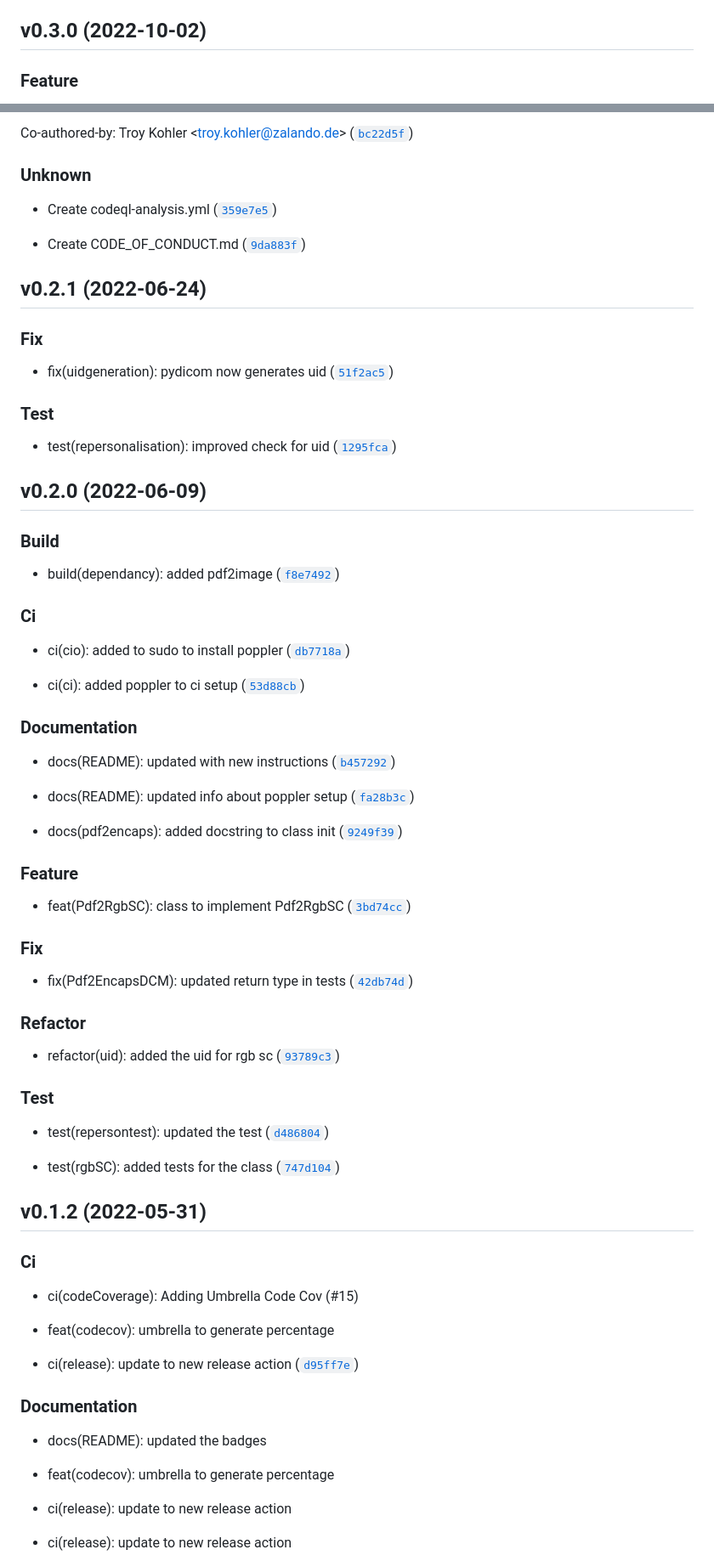
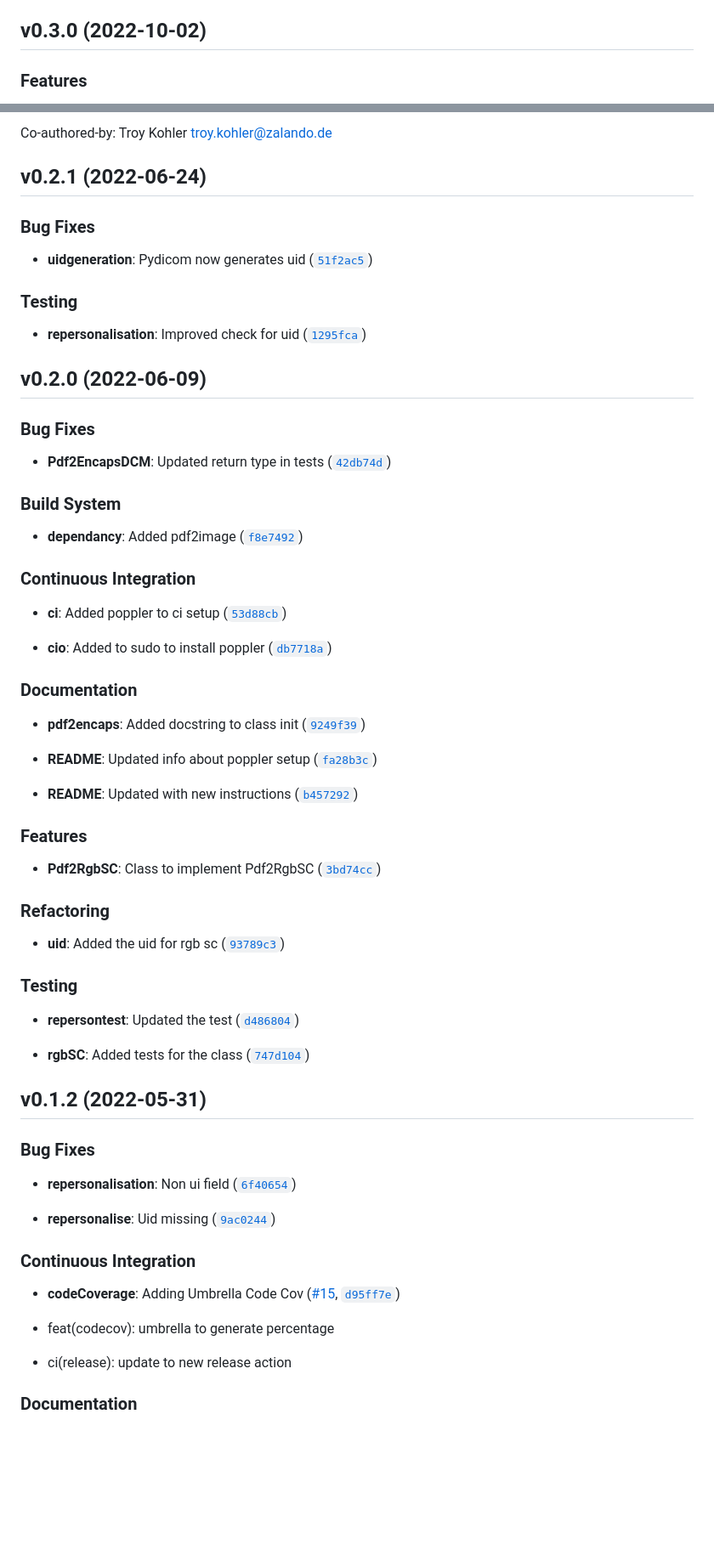
Before and after one commit to a-parida12/pdf2dcm, a Markdown page: CHANGELOG.md, 2 parts joined by grey strips. Shown: that part at 85% size. Rendered like a GitHub page; blank space fills up the shorter version.

Commit message:
0.5.1
Automatically generated by python-semantic-release

```diff
--- a/CHANGELOG.md
+++ b/CHANGELOG.md
@@ -251,5 +398,5 @@ ci(pyver): upgrade to 3.8.15 ([`c6e6915`](https://github.com/a-parida12/pdf2dcm/
 
 ## v0.3.0 (2022-10-02)
 
-### Feature
+### Features
 
@@ -257,80 +405,88 @@ ci(pyver): upgrade to 3.8.15 ([`c6e6915`](https://github.com/a-parida12/pdf2dcm/
 
-Co-authored-by: Troy Kohler &lt;troy.kohler@zalando.de&gt; ([`bc22d5f`](https://github.com/a-parida12/pdf2dcm/commit/bc22d5f280737e72c400789d284b82712406c41e))
-
-### Unknown
-
-* Create codeql-analysis.yml ([`359e7e5`](https://github.com/a-parida12/pdf2dcm/commit/359e7e52699d7496524530d35719ba37132491bc))
-
-* Create CODE_OF_CONDUCT.md ([`9da883f`](https://github.com/a-parida12/pdf2dcm/commit/9da883f887885e62ba669f3d848c3050c145f3b9))
+Co-authored-by: Troy Kohler <troy.kohler@zalando.de>
 
 
 ## v0.2.1 (2022-06-24)
 
-### Fix
+### Bug Fixes
 
-* fix(uidgeneration): pydicom now generates uid ([`51f2ac5`](https://github.com/a-parida12/pdf2dcm/commit/51f2ac5bba4f394e805def77df441953b57a8ef9))
+- **uidgeneration**: Pydicom now generates uid
+  ([`51f2ac5`](https://github.com/a-parida12/pdf2dcm/commit/51f2ac5bba4f394e805def77df441953b57a8ef9))
 
-### Test
+### Testing
 
-* test(repersonalisation): improved check for uid ([`1295fca`](https://github.com/a-parida12/pdf2dcm/commit/1295fcaf2fa30d4c8ab53cc0b861ee86bf3f07c9))
+- **repersonalisation**: Improved check for uid
+  ([`1295fca`](https://github.com/a-parida12/pdf2dcm/commit/1295fcaf2fa30d4c8ab53cc0b861ee86bf3f07c9))
 
 
 ## v0.2.0 (2022-06-09)
 
-### Build
+### Bug Fixes
 
-* build(dependancy): added pdf2image ([`f8e7492`](https://github.com/a-parida12/pdf2dcm/commit/f8e749251d1cbe3e746362babd5b1f03044ff01f))
+- **Pdf2EncapsDCM**: Updated return type in tests
+  ([`42db74d`](https://github.com/a-parida12/pdf2dcm/commit/42db74ddcffba3779e0edbf652b1503fa54704cf))
 
-### Ci
+### Build System
 
-* ci(cio): added to sudo to install poppler ([`db7718a`](https://github.com/a-parida12/pdf2dcm/commit/db7718aa18e75256b6f4fa7f5776c73752d034ca))
+- **dependancy**: Added pdf2image
+  ([`f8e7492`](https://github.com/a-parida12/pdf2dcm/commit/f8e749251d1cbe3e746362babd5b1f03044ff01f))
 
-* ci(ci): added poppler to ci setup ([`53d88cb`](https://github.com/a-parida12/pdf2dcm/commit/53d88cb1305c21f5e9180fcd87f825d1271b48ee))
+### Continuous Integration
+
+- **ci**: Added poppler to ci setup
+  ([`53d88cb`](https://github.com/a-parida12/pdf2dcm/commit/53d88cb1305c21f5e9180fcd87f825d1271b48ee))
+
+- **cio**: Added to sudo to install poppler
+  ([`db7718a`](https://github.com/a-parida12/pdf2dcm/commit/db7718aa18e75256b6f4fa7f5776c73752d034ca))
 
 ### Documentation
 
-* docs(README): updated with new instructions ([`b457292`](https://github.com/a-parida12/pdf2dcm/commit/b45729272f95b5c02e22b74f1fc113fee61e3721))
+- **pdf2encaps**: Added docstring to class init
+  ([`9249f39`](https://github.com/a-parida12/pdf2dcm/commit/9249f39e09d3a559ba1d4fa21535f5c56f8788d7))
 
-* docs(README): updated info about poppler setup ([`fa28b3c`](https://github.com/a-parida12/pdf2dcm/commit/fa28b3cb03af1eb882e2b74f4fff6249fff1959d))
+- **README**: Updated info about poppler setup
+  ([`fa28b3c`](https://github.com/a-parida12/pdf2dcm/commit/fa28b3cb03af1eb882e2b74f4fff6249fff1959d))
 
-* docs(pdf2encaps): added docstring to class init ([`9249f39`](https://github.com/a-parida12/pdf2dcm/commit/9249f39e09d3a559ba1d4fa21535f5c56f8788d7))
+- **README**: Updated with new instructions
+  ([`b457292`](https://github.com/a-parida12/pdf2dcm/commit/b45729272f95b5c02e22b74f1fc113fee61e3721))
 
-### Feature
+### Features
 
-* feat(Pdf2RgbSC): class to implement Pdf2RgbSC ([`3bd74cc`](https://github.com/a-parida12/pdf2dcm/commit/3bd74ccc5a4ad8e226592db007d706aca63e8464))
+- **Pdf2RgbSC**: Class to implement Pdf2RgbSC
+  ([`3bd74cc`](https://github.com/a-parida12/pdf2dcm/commit/3bd74ccc5a4ad8e226592db007d706aca63e8464))
 
-### Fix
+### Refactoring
 
-* fix(Pdf2EncapsDCM): updated return type in tests ([`42db74d`](https://github.com/a-parida12/pdf2dcm/commit/42db74ddcffba3779e0edbf652b1503fa54704cf))
+- **uid**: Added the uid for rgb sc
+  ([`93789c3`](https://github.com/a-parida12/pdf2dcm/commit/93789c36c4e1bd94d848a146dbbcebbc81a97ff5))
 
-### Refactor
+### Testing
 
-* refactor(uid): added the uid for rgb sc ([`93789c3`](https://github.com/a-parida12/pdf2dcm/commit/93789c36c4e1bd94d848a146dbbcebbc81a97ff5))
+- **repersontest**: Updated the test
+  ([`d486804`](https://github.com/a-parida12/pdf2dcm/commit/d4868048552e056bb85c656cc0e5c5928df830eb))
 
-### Test
-
-* test(repersontest): updated the test ([`d486804`](https://github.com/a-parida12/pdf2dcm/commit/d4868048552e056bb85c656cc0e5c5928df830eb))
-
-* test(rgbSC): added tests for the class ([`747d104`](https://github.com/a-parida12/pdf2dcm/commit/747d1043a45ced74eef998d6f61408df469ed81c))
+- **rgbSC**: Added tests for the class
+  ([`747d104`](https://github.com/a-parida12/pdf2dcm/commit/747d1043a45ced74eef998d6f61408df469ed81c))
 
 
 ## v0.1.2 (2022-05-31)
 
-### Ci
+### Bug Fixes
 
-* ci(codeCoverage): Adding Umbrella Code Cov (#15)
+- **repersonalisation**: Non ui field
+  ([`6f40654`](https://github.com/a-parida12/pdf2dcm/commit/6f40654cc53306a958864ea6d52928d1c6ba9bf9))
 
-* feat(codecov): umbrella to generate percentage
+- **repersonalise**: Uid missing
+  ([`9ac0244`](https://github.com/a-parida12/pdf2dcm/commit/9ac02444a4ebf27bfd63bd56abc2fe202db3f104))
 
-* ci(release): update to new release action ([`d95ff7e`](https://github.com/a-parida12/pdf2dcm/commit/d95ff7e4c651db8cb7348460df2308172df72993))
+### Continuous Integration
 
-### Documentation
-
-* docs(README): updated the badges
+- **codeCoverage**: Adding Umbrella Code Cov ([#15](https://github.com/a-parida12/pdf2dcm/pull/15),
+  [`d95ff7e`](https://github.com/a-parida12/pdf2dcm/commit/d95ff7e4c651db8cb7348460df2308172df72993))
 
 * feat(codecov): umbrella to generate percentage
 
 * ci(release): update to new release action
 
-* ci(release): update to new release action
+### Documentation
 
```
Also changed, not shown: other parts of CHANGELOG.md (+357 -231 lines).
